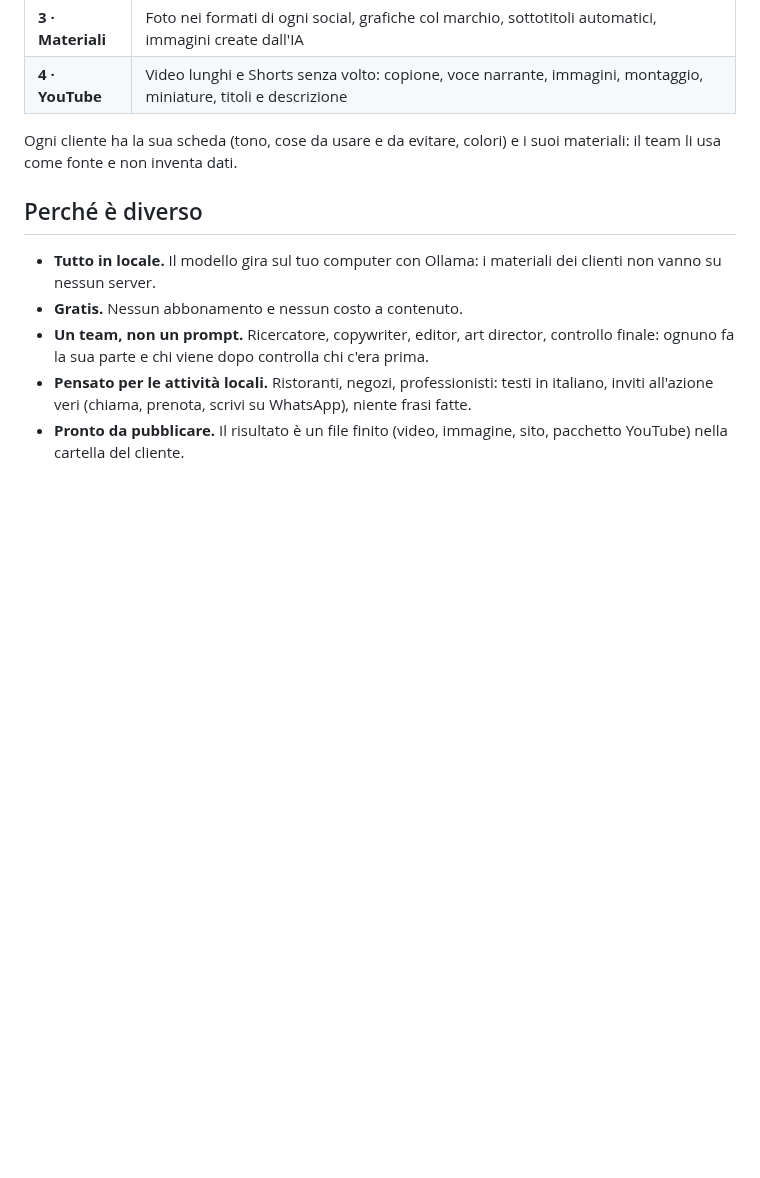
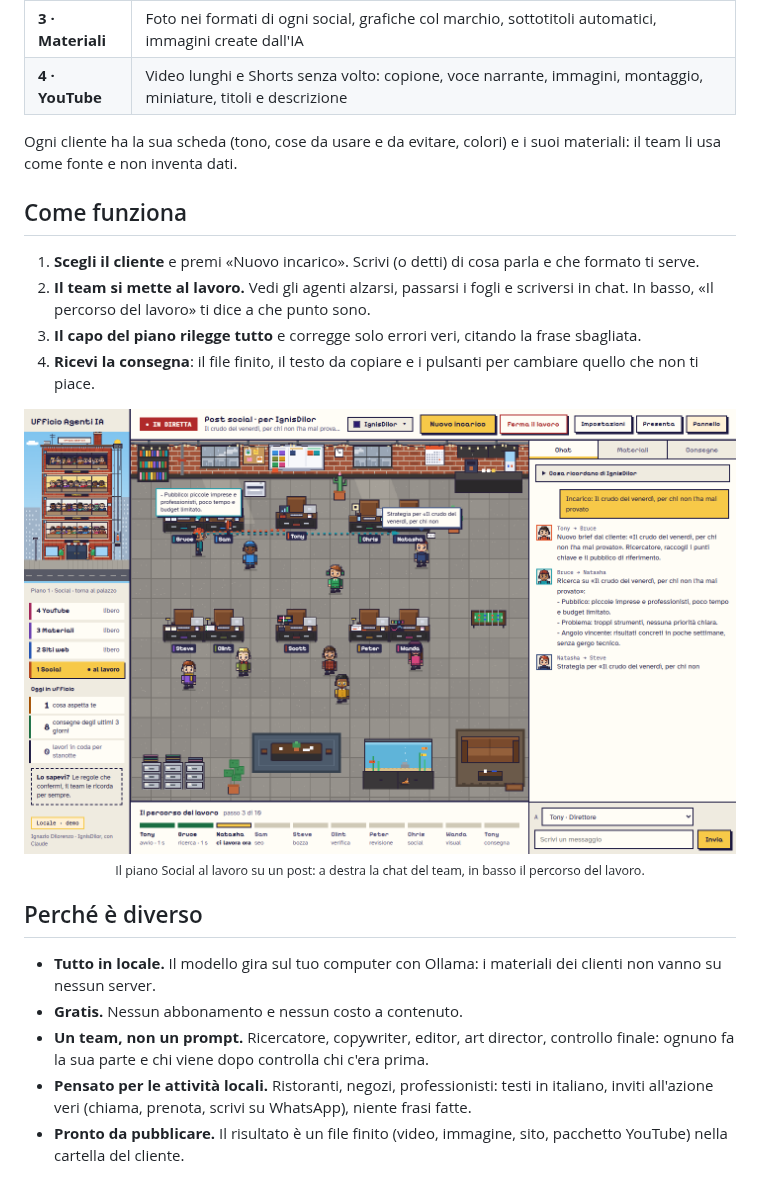
Before and after one commit to dilorenzoservice/ufficio-agenti-ia, a Markdown page: README.md, the part around one of its changes. Rendered like a GitHub page; pictures changed too: immagini/ufficio-al-lavoro.png (added); blank space fills up the shorter version.

```diff
--- a/README.md
+++ b/README.md
@@ -35,6 +41,19 @@ tu li vedi muoversi tra le scrivanie in tempo reale. Prima di consegnare, il cap
 Ogni cliente ha la sua scheda (tono, cose da usare e da evitare, colori) e i suoi materiali: il team li usa
 come fonte e non inventa dati.
 
+## Come funziona
+
+1. **Scegli il cliente** e premi «Nuovo incarico». Scrivi (o detti) di cosa parla e che formato ti serve.
+2. **Il team si mette al lavoro.** Vedi gli agenti alzarsi, passarsi i fogli e scriversi in chat. In basso, «Il
+   percorso del lavoro» ti dice a che punto sono.
+3. **Il capo del piano rilegge tutto** e corregge solo errori veri, citando la frase sbagliata.
+4. **Ricevi la consegna**: il file finito, il testo da copiare e i pulsanti per cambiare quello che non ti piace.
+
+<p align="center">
+  <img src="immagini/ufficio-al-lavoro.png" alt="Il piano Social al lavoro: gli agenti si passano l'incarico, a destra la chat del team" width="860">
+  <br><sub>Il piano Social al lavoro su un post: a destra la chat del team, in basso il percorso del lavoro.</sub>
+</p>
+
 ## Perché è diverso
 
 - **Tutto in locale.** Il modello gira sul tuo computer con Ollama: i materiali dei clienti non vanno su nessun server.
```
Also changed, not shown: other parts of README.md (+19 -2 lines), immagini/altri-piani.png (added), immagini/palazzo-giorno-sera.png (added).
